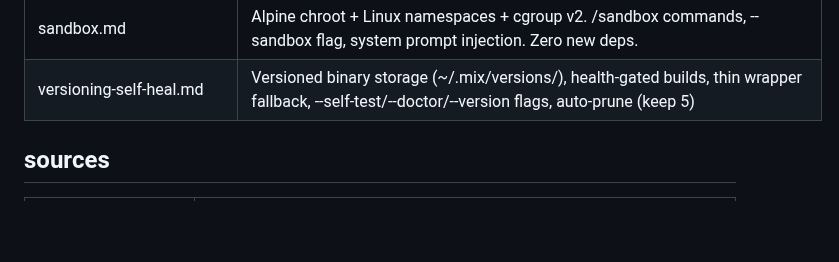
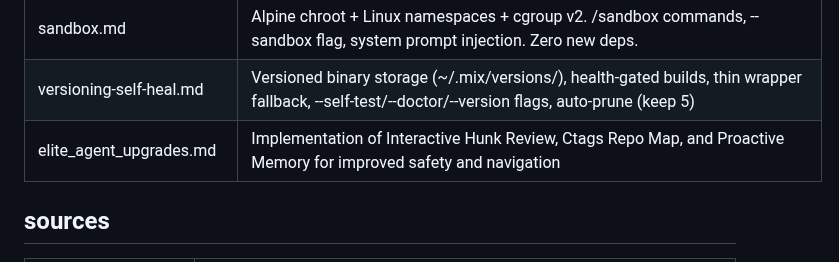
Before and after one commit to hangsiahong/mix-coding-agent, a Markdown page: memorybank/index.md, the part around the change. Drawn GitHub-style; blank space fills up the shorter version.

Commit message:
agent: edit index.md

```diff
--- a/memorybank/index.md
+++ b/memorybank/index.md
@@ -37,6 +37,7 @@ Update this file after every ingest or new page created.
 | tui-polish.md | 12 TUI improvements: flicker fix, turn progress, truncation marker, grouped /help, spinner colors, smart tab-complete, diff context, tmux ⟳ status. 15 tests |
 | sandbox.md | Alpine chroot + Linux namespaces + cgroup v2. /sandbox commands, --sandbox flag, system prompt injection. Zero new deps. |
 | versioning-self-heal.md | Versioned binary storage (~/.mix/versions/), health-gated builds, thin wrapper fallback, --self-test/--doctor/--version flags, auto-prune (keep 5) |
+| elite_agent_upgrades.md | Implementation of Interactive Hunk Review, Ctags Repo Map, and Proactive Memory for improved safety and navigation |
 
 ## sources
 
```
